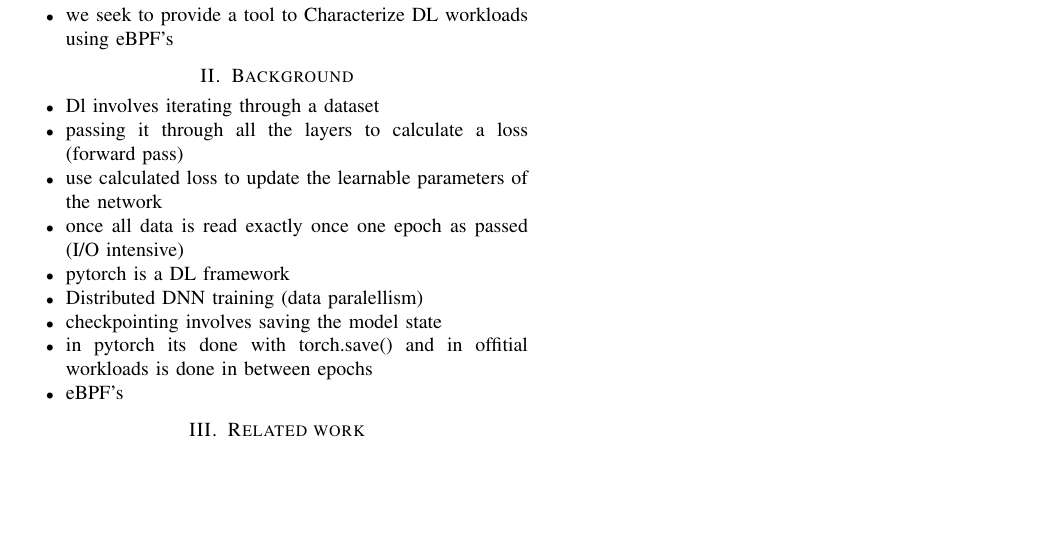
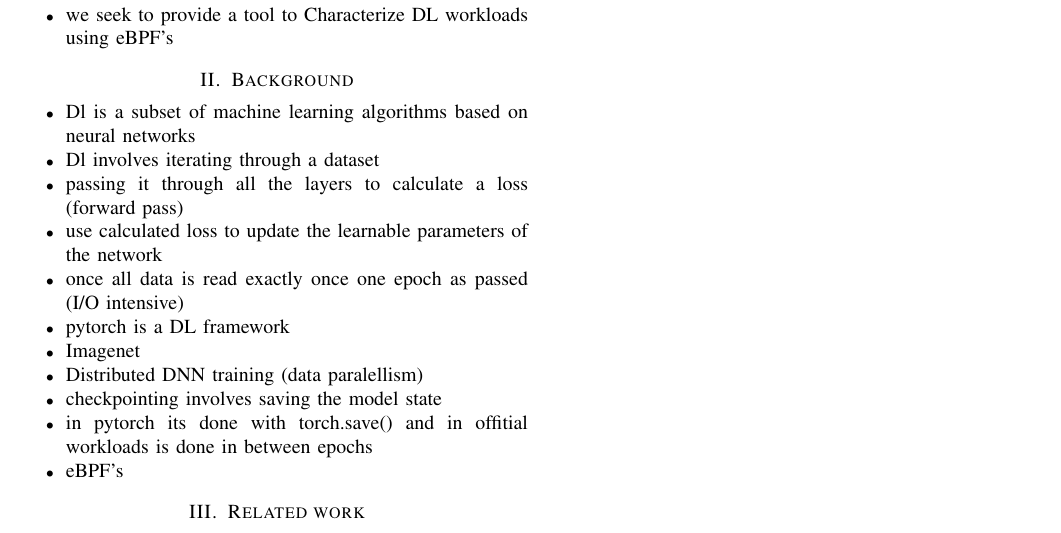
Before and after one commit to Lucenix/HASlabScripts, a LaTeX paper (paper/conference_101719.tex): part of the page, cut so that both start at the same text, the shorter picture padded with empty space. Compiled offline with pdfLaTeX; a missing font is replaced by an installed copy or a similar font; a LaTeX package or settings file that is missing is left out.

Commit message:
some stuf

```diff
--- a/paper/conference_101719.tex
+++ b/paper/conference_101719.tex
@@ -62,11 +62,13 @@ should not be used}
 \section{Background}
 
 \begin{itemize}
+    \item Dl is a subset of machine learning algorithms based on neural networks
     \item Dl involves iterating through a dataset
     \item passing it through all the layers to calculate a loss (forward pass)
     \item use calculated loss to update the learnable parameters of the network
     \item once all data is read exactly once one epoch as passed (I/O intensive)
     \item pytorch is a DL framework
+    \item Imagenet
     \item Distributed DNN training (data paralellism)
     \item checkpointing involves saving the model state
     \item in pytorch its done with torch.save() and in offitial workloads is done in between epochs
```
